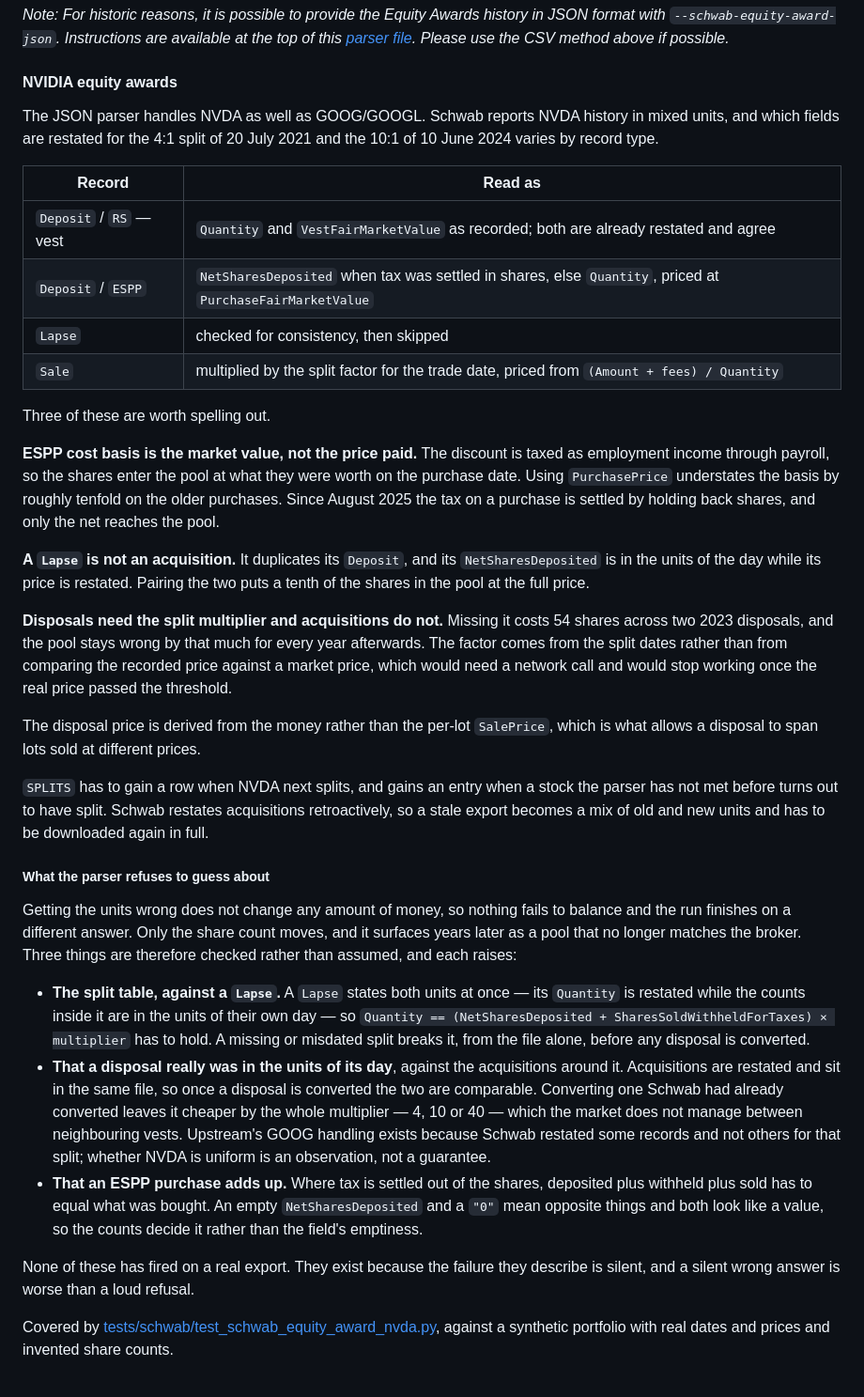
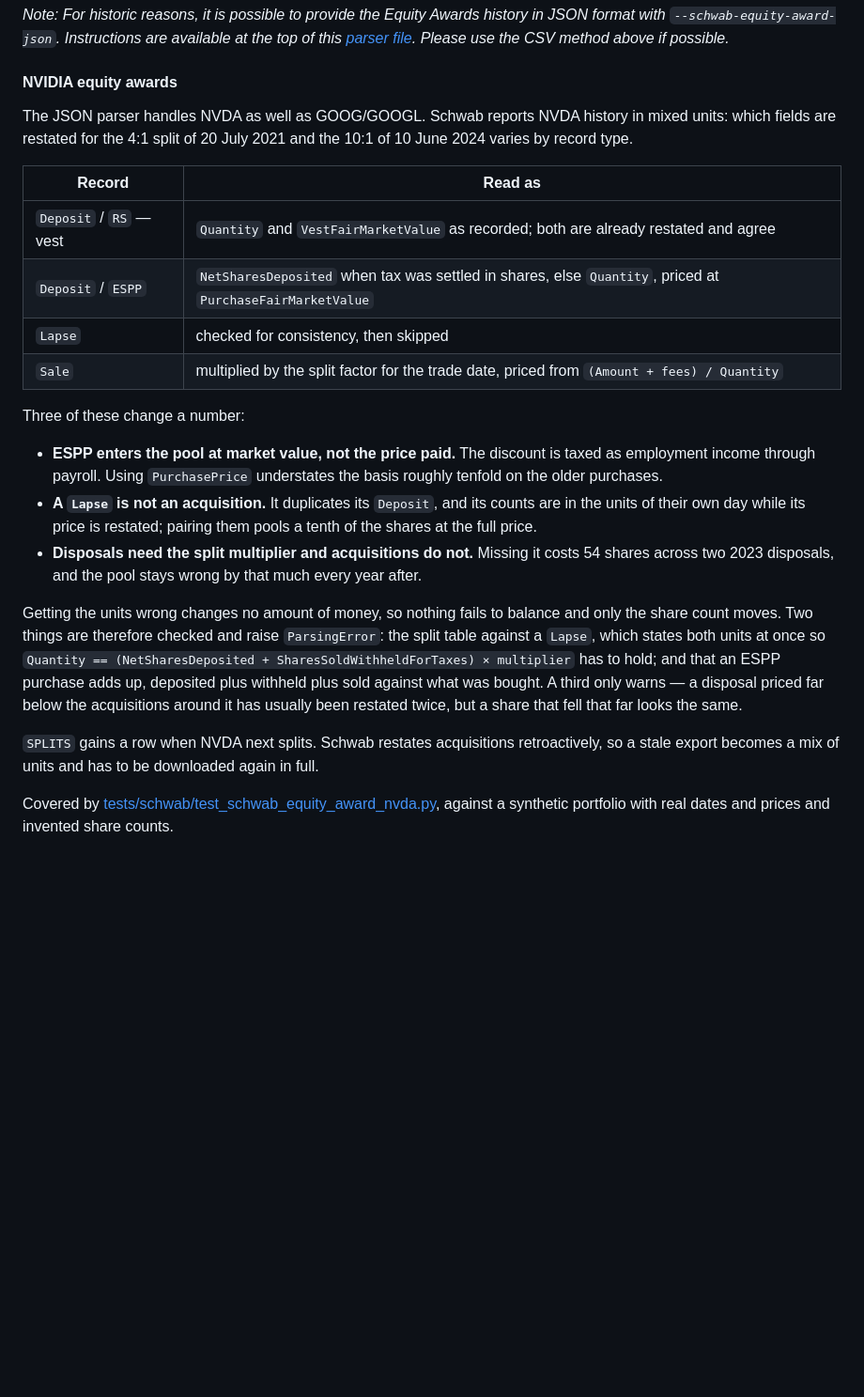
Before and after one commit to KapJI/capital-gains-calculator, a Markdown page: README.md, the part around the change. Shown at 94% size. GitHub-like rendering; folded sections open; blank space fills up the shorter version.

Commit message:
docs: trim the NVIDIA section
Down to the record table, the three rules that change a number and what the
parser checks. The reasoning behind each is in the code, where it is next to
what it constrains.

```diff
--- a/README.md
+++ b/README.md
@@ -145,7 +145,7 @@ possible._
 
 #### NVIDIA equity awards
 
-The JSON parser handles NVDA as well as GOOG/GOOGL. Schwab reports NVDA history in mixed units, and
+The JSON parser handles NVDA as well as GOOG/GOOGL. Schwab reports NVDA history in mixed units:
 which fields are restated for the 4:1 split of 20 July 2021 and the 10:1 of 10 June 2024 varies by
 record type.
 
@@ -156,53 +156,28 @@ record type.
 | `Lapse`                 | checked for consistency, then skipped                                                                     |
 | `Sale`                  | multiplied by the split factor for the trade date, priced from `(Amount + fees) / Quantity`               |
 
-Three of these are worth spelling out.
+Three of these change a number:
 
-**ESPP cost basis is the market value, not the price paid.** The discount is taxed as employment
-income through payroll, so the shares enter the pool at what they were worth on the purchase date.
-Using `PurchasePrice` understates the basis by roughly tenfold on the older purchases. Since August
-2025 the tax on a purchase is settled by holding back shares, and only the net reaches the pool.
+- **ESPP enters the pool at market value, not the price paid.** The discount is taxed as employment
+  income through payroll. Using `PurchasePrice` understates the basis roughly tenfold on the older
+  purchases.
+- **A `Lapse` is not an acquisition.** It duplicates its `Deposit`, and its counts are in the units
+  of their own day while its price is restated; pairing them pools a tenth of the shares at the full
+  price.
+- **Disposals need the split multiplier and acquisitions do not.** Missing it costs 54 shares across
+  two 2023 disposals, and the pool stays wrong by that much every year after.
 
-**A `Lapse` is not an acquisition.** It duplicates its `Deposit`, and its `NetSharesDeposited` is in
-the units of the day while its price is restated. Pairing the two puts a tenth of the shares in the
-pool at the full price.
+Getting the units wrong changes no amount of money, so nothing fails to balance and only the share
+count moves. Two things are therefore checked and raise `ParsingError`: the split table against a
+`Lapse`, which states both units at once so
+`Quantity == (NetSharesDeposited +
+SharesSoldWithheldForTaxes) × multiplier` has to hold; and that
+an ESPP purchase adds up, deposited plus withheld plus sold against what was bought. A third only
+warns — a disposal priced far below the acquisitions around it has usually been restated twice, but
+a share that fell that far looks the same.
 
-**Disposals need the split multiplier and acquisitions do not.** Missing it costs 54 shares across
-two 2023 disposals, and the pool stays wrong by that much for every year afterwards. The factor
-comes from the split dates rather than from comparing the recorded price against a market price,
-which would need a network call and would stop working once the real price passed the threshold.
-
-The disposal price is derived from the money rather than the per-lot `SalePrice`, which is what
-allows a disposal to span lots sold at different prices.
-
-`SPLITS` has to gain a row when NVDA next splits, and gains an entry when a stock the parser has not
-met before turns out to have split. Schwab restates acquisitions retroactively, so a stale export
-becomes a mix of old and new units and has to be downloaded again in full.
-
-##### What the parser refuses to guess about
-
-Getting the units wrong does not change any amount of money, so nothing fails to balance and the run
-finishes on a different answer. Only the share count moves, and it surfaces years later as a pool
-that no longer matches the broker. Three things are therefore checked rather than assumed, and each
-raises:
-
-- **The split table, against a `Lapse`.** A `Lapse` states both units at once — its `Quantity` is
-  restated while the counts inside it are in the units of their own day — so
-  `Quantity == (NetSharesDeposited +
-  SharesSoldWithheldForTaxes) × multiplier` has to hold. A
-  missing or misdated split breaks it, from the file alone, before any disposal is converted.
-- **That a disposal really was in the units of its day**, against the acquisitions around it.
-  Acquisitions are restated and sit in the same file, so once a disposal is converted the two are
-  comparable. Converting one Schwab had already converted leaves it cheaper by the whole multiplier
-  — 4, 10 or 40 — which the market does not manage between neighbouring vests. Upstream's GOOG
-  handling exists because Schwab restated some records and not others for that split; whether NVDA
-  is uniform is an observation, not a guarantee.
-- **That an ESPP purchase adds up.** Where tax is settled out of the shares, deposited plus withheld
-  plus sold has to equal what was bought. An empty `NetSharesDeposited` and a `"0"` mean opposite
-  things and both look like a value, so the counts decide it rather than the field's emptiness.
-
-None of these has fired on a real export. They exist because the failure they describe is silent,
-and a silent wrong answer is worse than a loud refusal.
+`SPLITS` gains a row when NVDA next splits. Schwab restates acquisitions retroactively, so a stale
+export becomes a mix of units and has to be downloaded again in full.
 
 Covered by
 [tests/schwab/test_schwab_equity_award_nvda.py](tests/schwab/test_schwab_equity_award_nvda.py),
```
